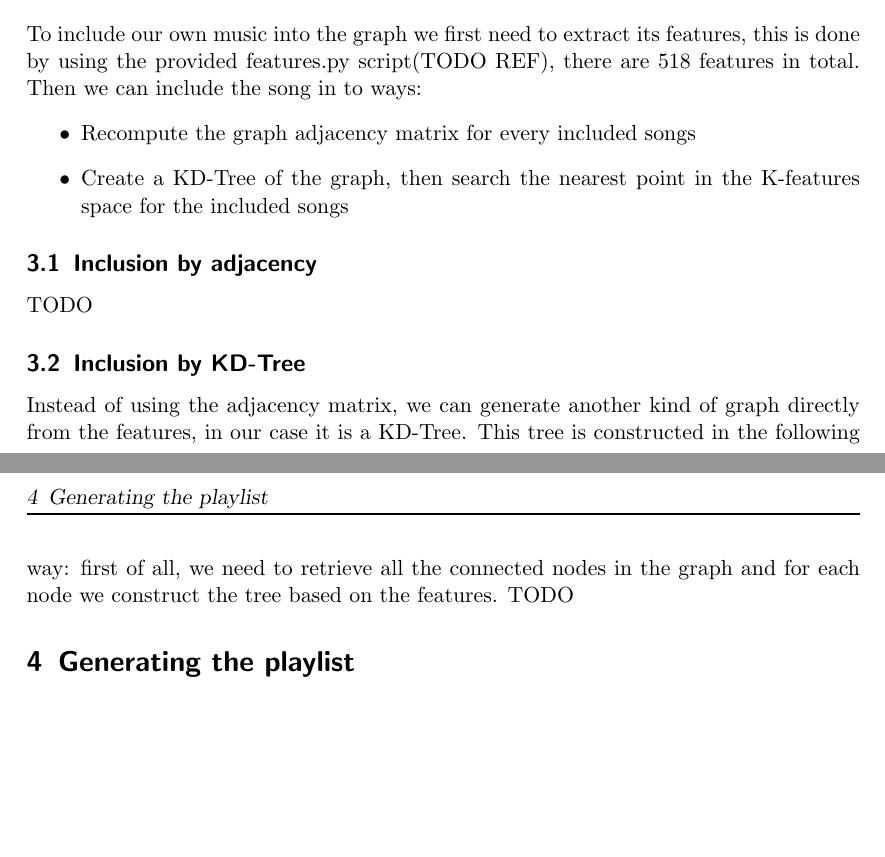
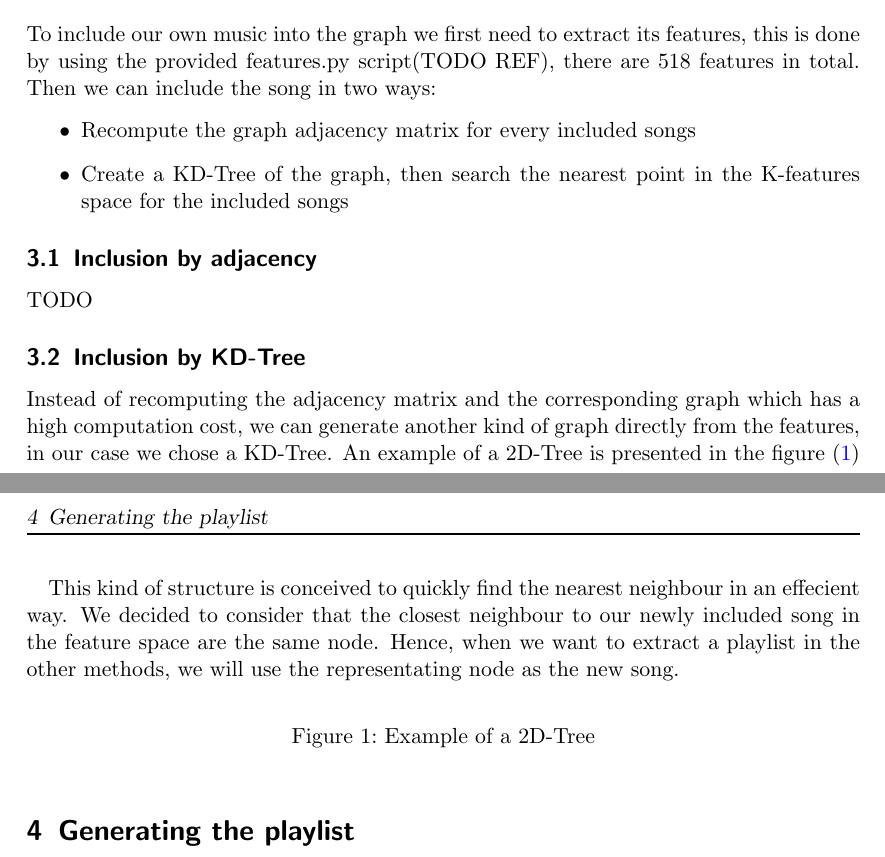
Before and after one commit to TTimTT/NTDS_Project, a LaTeX document (Project/Report/Report.tex, which reads Project/Report/Boogie.tex): two parts of pages 1 and 2 of 2, joined at a grey line, cut so that both start at the same text, the shorter picture padded with empty space. Compiled offline with pdfLaTeX.

Commit message:
Push push

```diff
--- a/Project/Report/Boogie.tex
+++ b/Project/Report/Boogie.tex
@@ -9,7 +9,7 @@ we will show how this tool can be used to generate a free alternative playlists
 
 To include our own music into the graph we first need to extract its features, this is done by using
 the provided features.py script(TODO REF), there are 518 features in total.
-Then we can include the song in to ways:
+Then we can include the song in two ways:
 \begin{itemize}
 \item Recompute the graph adjacency matrix for every included songs
 \item Create a KD-Tree of the graph, then search the nearest point in the K-features space for the included songs
@@ -19,10 +19,18 @@ Then we can include the song in to ways:
 TODO
 
 \subsection{Inclusion by KD-Tree}
-Instead of using the adjacency matrix, we can generate another kind of graph directly from the
-features, in our case it is a KD-Tree.
-This tree is constructed in the following way: first of all, we need to retrieve all the connected nodes in the graph and for each node we construct the tree based on the features.
-TODO
+Instead of recomputing the adjacency matrix and the corresponding graph which has a high computation cost, we can generate another kind of graph directly from the features, in our case we chose a KD-Tree.
+An example of a 2D-Tree is presented in the figure~(\ref{fig:ex_tree})
+
+This kind of structure is conceived to quickly find the nearest neighbour in an effecient way.
+We decided to consider that the closest neighbour to our newly included song in the feature space are the same node. Hence, when we want to extract a playlist in the other methods, we will use the representating node as the new song. %TODO
+
+\begin{figure}[h!]
+  \centering
+    %\includegraphics[width=\textwidth]{./Figures/beta}
+  \caption{Example of a 2D-Tree}
+  \label{fig:ex_tree}
+\end{figure}
 
 \section{Generating the playlist}
 
--- a/Project/Report/Report.tex
+++ b/Project/Report/Report.tex
@@ -19,6 +19,7 @@
 \usepackage[table,xcdraw]{xcolor}
 \usepackage{pdfpages}
 \usepackage{blindtext}
+\usepackage{todonotes}
 
 \usepackage[headsepline=1pt]{scrlayer-scrpage}
 
```
Also changed, not shown: Project/Report/Report.pdf, 1 other file.
